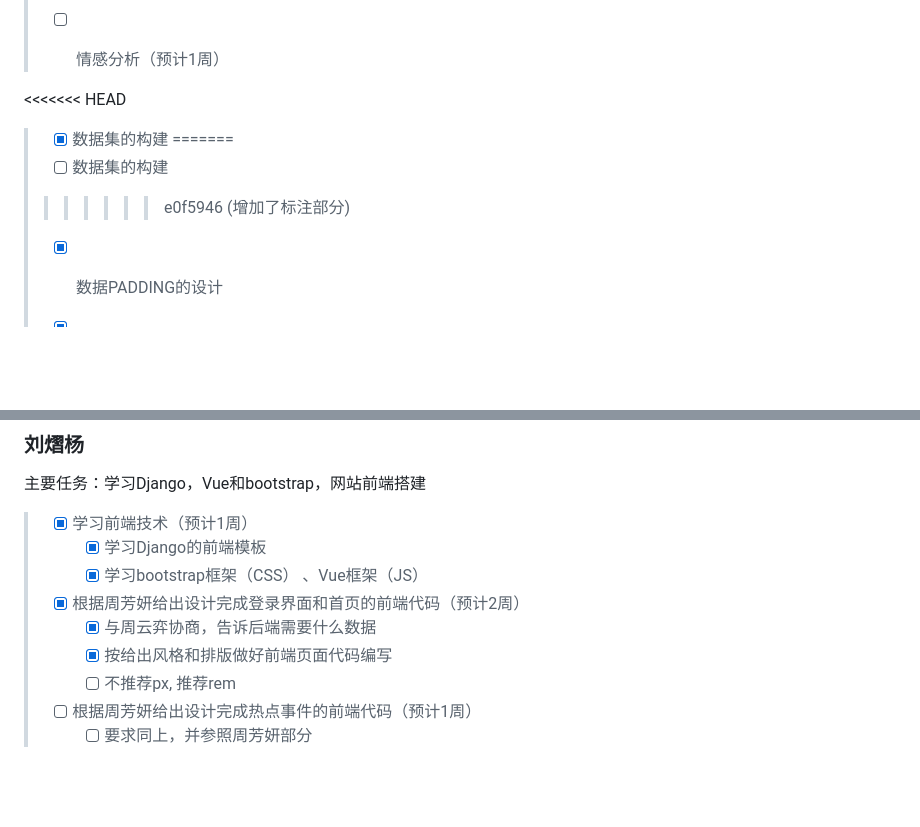
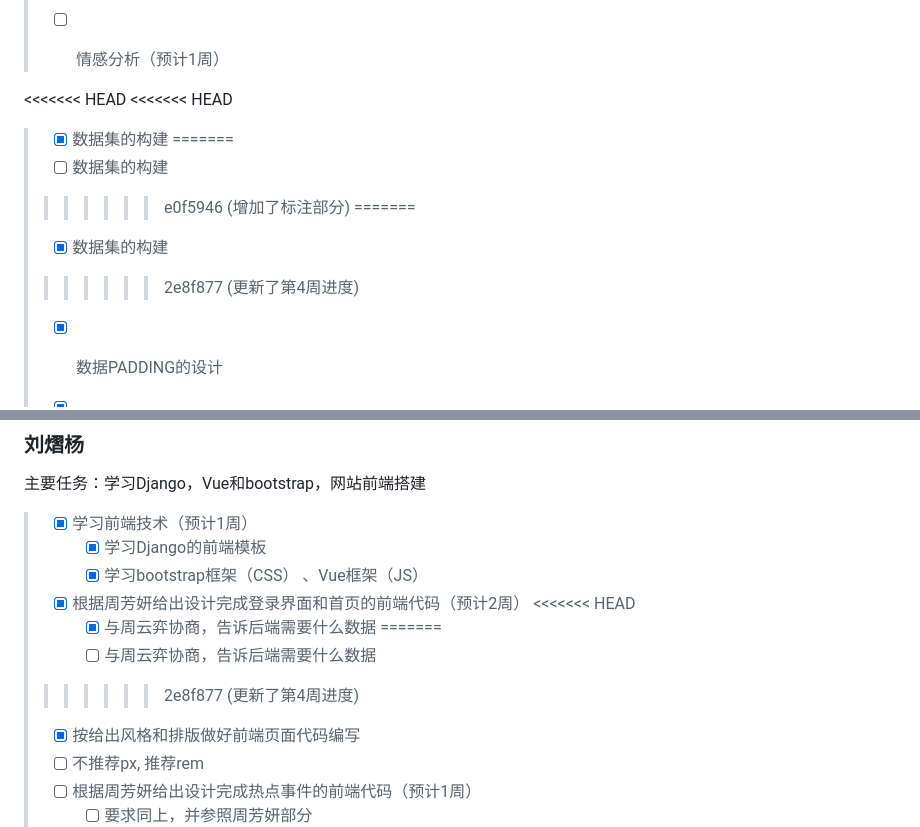
Before and after one commit to BeatsLeo/Social-Mindset-Analysis, a Markdown page: Docs/README.md, 2 parts joined by grey strips. Drawn GitHub-style; blank space fills up the shorter version.

```diff
--- a/Docs/README.md
+++ b/Docs/README.md
@@ -83,10 +82,14 @@
 > * [ ] 情感分析（预计1周）
 >
 <<<<<<< HEAD
+<<<<<<< HEAD
 >   * [x] 数据集的构建
 =======
 >   * [ ] 数据集的构建
 >>>>>>> e0f5946 (增加了标注部分)
+=======
+>   * [x] 数据集的构建
+>>>>>>> 2e8f877 (更新了第4周进度)
 >   * [x] 数据PADDING的设计
 >
 >   * [x] 模型搭建、训练、测试
@@ -308,7 +311,11 @@
 >   * [x] 学习Django的前端模板
 >   * [x] 学习bootstrap框架（CSS） 、Vue框架（JS）
 > * [x] 根据周芳妍给出设计完成登录界面和首页的前端代码（预计2周）
+<<<<<<< HEAD
 >   * [x] 与周云弈协商，告诉后端需要什么数据
+=======
+>   * [ ] 与周云弈协商，告诉后端需要什么数据
+>>>>>>> 2e8f877 (更新了第4周进度)
 >   * [x] 按给出风格和排版做好前端页面代码编写
 >   * [ ] 不推荐px, 推荐rem
 > * [ ] 根据周芳妍给出设计完成热点事件的前端代码（预计1周）
```
Also changed, not shown: other parts of Docs/README.md (+3 -4 lines).
